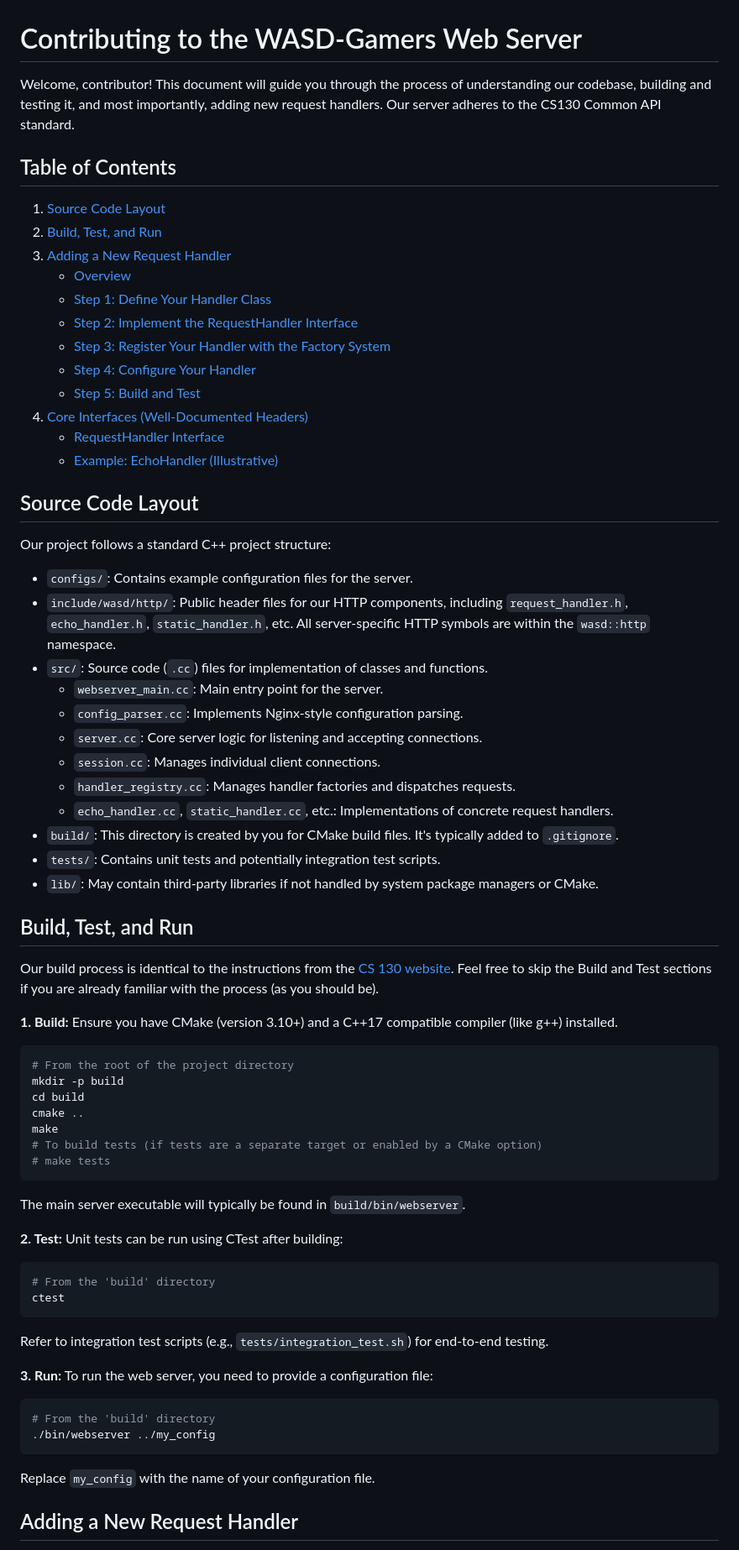
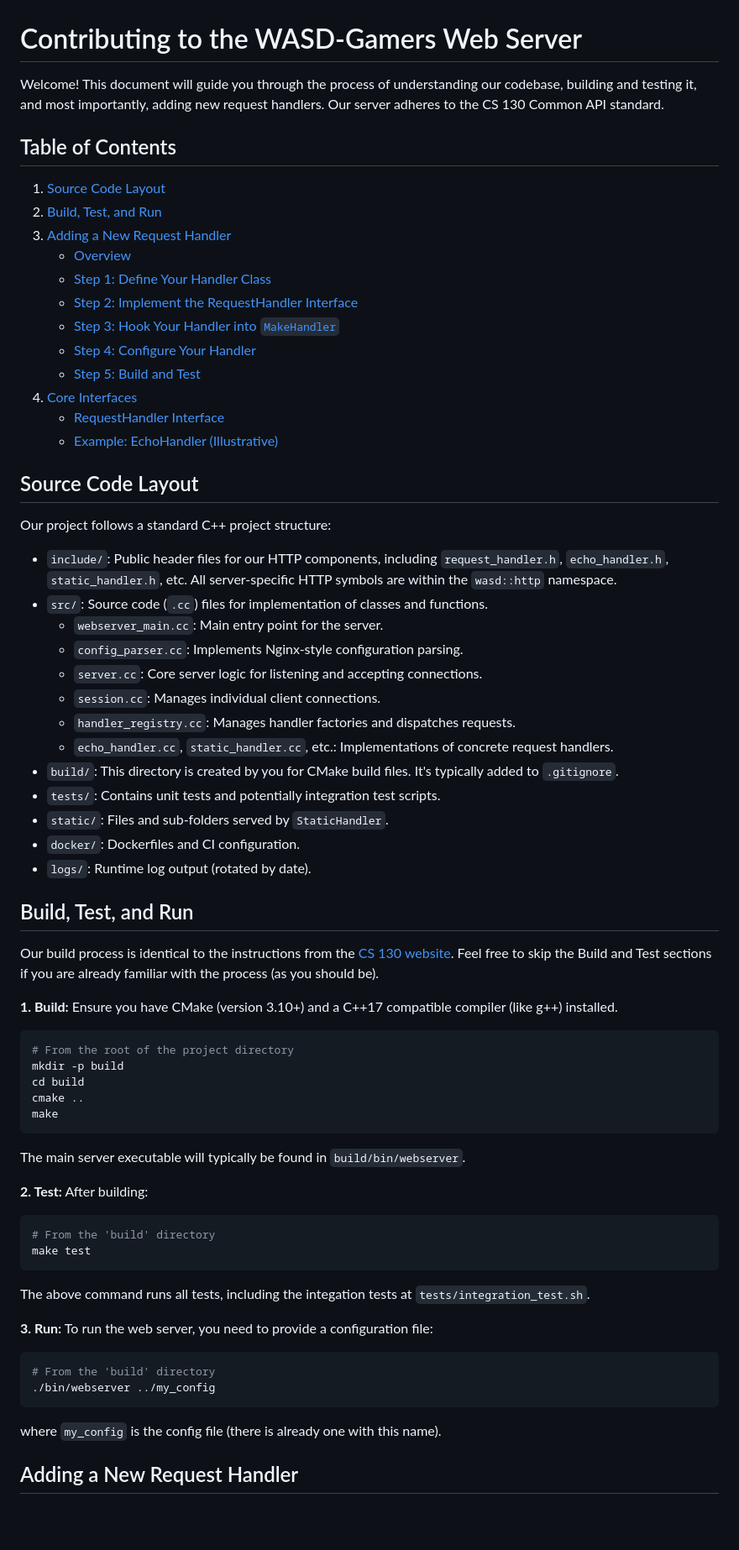
Before and after one commit to gupann/HTTP-Web-Server, a Markdown page: README.md, the part around one of its changes. Shown at 84% size. Rendered like a GitHub page; blank space fills up the shorter version.

Commit message:
fix mistakes in readme
Change-Id: Id40aacb6d92eaec85f4ad681234f329295eb0485

````diff
--- a/README.md
+++ b/README.md
@@ -1,38 +1,39 @@
 # Contributing to the WASD-Gamers Web Server
 
-Welcome, contributor\! This document will guide you through the process of understanding our codebase, building and testing it, and most importantly, adding new request handlers. Our server adheres to the CS130 Common API standard.
+Welcome! This document will guide you through the process of understanding our codebase, building and testing it, and most importantly, adding new request handlers. Our server adheres to the CS 130 Common API standard.
 
 ## Table of Contents
 
 1.  [Source Code Layout](#source-code-layout)
 2.  [Build, Test, and Run](#build-test-and-run)
 3.  [Adding a New Request Handler](#adding-a-new-request-handler)
-      * [Overview](#overview)
-      * [Step 1: Define Your Handler Class](#step-1-define-your-handler-class)
-      * [Step 2: Implement the RequestHandler Interface](#step-2-implement-the-requesthandler-interface)
-      * [Step 3: Register Your Handler with the Factory System](#step-3-register-your-handler-with-the-factory-system)
-      * [Step 4: Configure Your Handler](#step-4-configure-your-handler)
-      * [Step 5: Build and Test](#step-5-build-and-test)
-4.  [Core Interfaces (Well-Documented Headers)](#core-interfaces-well-documented-headers)
-      * [RequestHandler Interface](#requesthandler-interface-common-api)
-      * [Example: EchoHandler (Illustrative)](#example-echohandler-illustrative)
+    - [Overview](#overview)
+    - [Step 1: Define Your Handler Class](#step-1-define-your-handler-class)
+    - [Step 2: Implement the RequestHandler Interface](#step-2-implement-the-requesthandler-interface)
+    - [Step 3: Hook Your Handler into `MakeHandler`](#step-3-hook-your-handler-into-makehandler)
+    - [Step 4: Configure Your Handler](#step-4-configure-your-handler)
+    - [Step 5: Build and Test](#step-5-build-and-test)
+4.  [Core Interfaces](#core-interfaces)
+    - [RequestHandler Interface](#requesthandler-interface-common-api)
+    - [Example: EchoHandler (Illustrative)](#example-echohandler-illustrative)
 
 ## Source Code Layout
 
 Our project follows a standard C++ project structure:
 
-  * `configs/`: Contains example configuration files for the server.
-  * `include/wasd/http/`: Public header files for our HTTP components, including `request_handler.h`, `echo_handler.h`, `static_handler.h`, etc. All server-specific HTTP symbols are within the `wasd::http` namespace.
-  * `src/`: Source code (`.cc`) files for implementation of classes and functions.
-      * `webserver_main.cc`: Main entry point for the server.
-      * `config_parser.cc`: Implements Nginx-style configuration parsing.
-      * `server.cc`: Core server logic for listening and accepting connections.
-      * `session.cc`: Manages individual client connections.
-      * `handler_registry.cc`: Manages handler factories and dispatches requests.
-      * `echo_handler.cc`, `static_handler.cc`, etc.: Implementations of concrete request handlers.
-  * `build/`: This directory is created by you for CMake build files. It's typically added to `.gitignore`.
-  * `tests/`: Contains unit tests and potentially integration test scripts.
-  * `lib/`: May contain third-party libraries if not handled by system package managers or CMake.
+- `include/`: Public header files for our HTTP components, including `request_handler.h`, `echo_handler.h`, `static_handler.h`, etc. All server-specific HTTP symbols are within the `wasd::http` namespace.
+- `src/`: Source code (`.cc`) files for implementation of classes and functions.
+  - `webserver_main.cc`: Main entry point for the server.
+  - `config_parser.cc`: Implements Nginx-style configuration parsing.
+  - `server.cc`: Core server logic for listening and accepting connections.
+  - `session.cc`: Manages individual client connections.
+  - `handler_registry.cc`: Manages handler factories and dispatches requests.
+  - `echo_handler.cc`, `static_handler.cc`, etc.: Implementations of concrete request handlers.
+- `build/`: This directory is created by you for CMake build files. It's typically added to `.gitignore`.
+- `tests/`: Contains unit tests and potentially integration test scripts.
+- `static/`: Files and sub-folders served by `StaticHandler`.
+- `docker/`: Dockerfiles and CI configuration.
+- `logs/`: Runtime log output (rotated by date).
 
 ## Build, Test, and Run
 
@@ -47,21 +48,19 @@ mkdir -p build
 cd build
 cmake ..
 make
-# To build tests (if tests are a separate target or enabled by a CMake option)
-# make tests
 ```
 
 The main server executable will typically be found in `build/bin/webserver`.
 
 **2. Test:**
-Unit tests can be run using CTest after building:
+After building:
 
 ```bash
 # From the 'build' directory
-ctest
+make test
 ```
 
-Refer to integration test scripts (e.g., `tests/integration_test.sh`) for end-to-end testing.
+The above command runs all tests, including the integation tests at `tests/integration_test.sh`.
 
 **3. Run:**
 To run the web server, you need to provide a configuration file:
@@ -71,7 +70,7 @@ To run the web server, you need to provide a configuration file:
 ./bin/webserver ../my_config
 ```
 
-Replace `my_config` with the name of your configuration file.
+where `my_config` is the config file (there is already one with this name).
 
 ## Adding a New Request Handler
 
````
Also changed, not shown: other parts of README.md (+82 -24 lines).
